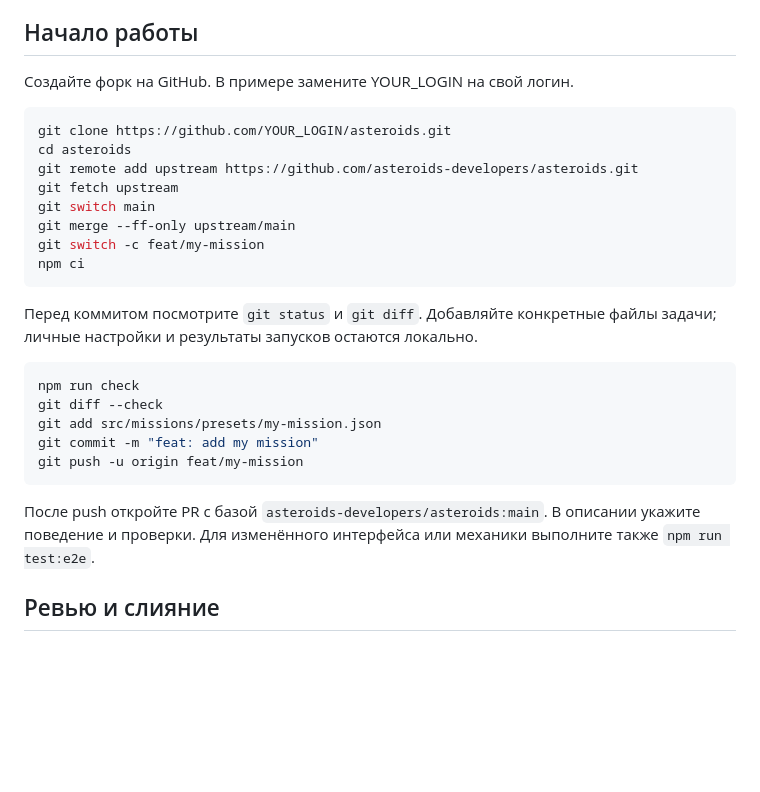
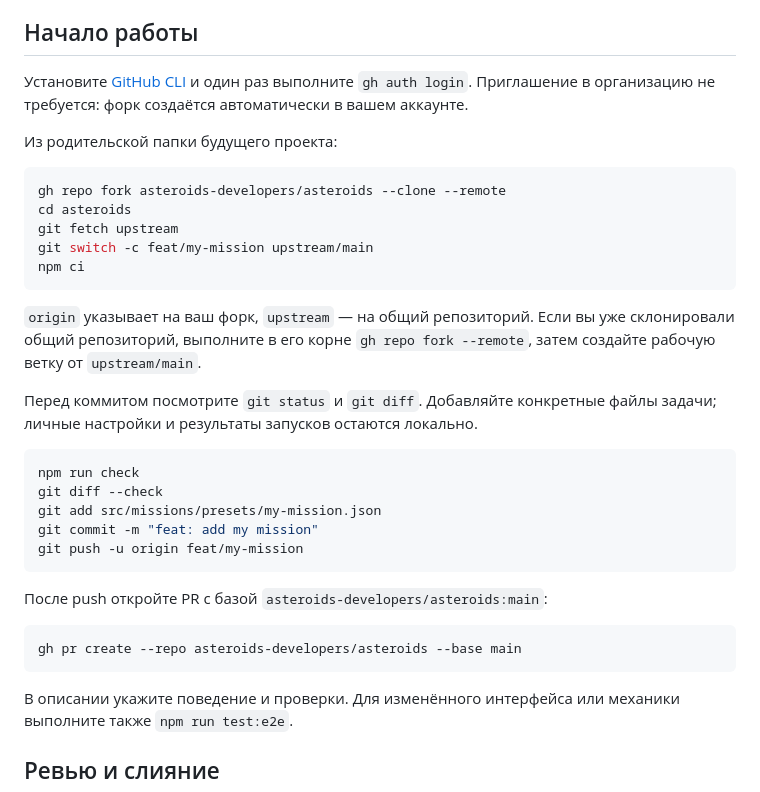
Before and after one commit to 4moor/asteroids, a Markdown page: CONTRIBUTING.md, the part around the change. Rendered like a GitHub page; blank space fills up the shorter version.

````diff
--- a/CONTRIBUTING.md
+++ b/CONTRIBUTING.md
@@ -6,18 +6,23 @@
 
 ## Начало работы
 
-Создайте форк на GitHub. В примере замените YOUR_LOGIN на свой логин.
+Установите [GitHub CLI](https://cli.github.com/) и один раз выполните
+`gh auth login`. Приглашение в организацию не требуется: форк создаётся
+автоматически в вашем аккаунте.
+
+Из родительской папки будущего проекта:
 
 ```sh
-git clone https://github.com/YOUR_LOGIN/asteroids.git
+gh repo fork asteroids-developers/asteroids --clone --remote
 cd asteroids
-git remote add upstream https://github.com/asteroids-developers/asteroids.git
 git fetch upstream
-git switch main
-git merge --ff-only upstream/main
-git switch -c feat/my-mission
+git switch -c feat/my-mission upstream/main
 npm ci
 ```
+
+`origin` указывает на ваш форк, `upstream` — на общий репозиторий.
+Если вы уже склонировали общий репозиторий, выполните в его корне
+`gh repo fork --remote`, затем создайте рабочую ветку от `upstream/main`.
 
 Перед коммитом посмотрите `git status` и `git diff`.
 Добавляйте конкретные файлы задачи; личные настройки и результаты запусков
@@ -31,7 +36,12 @@ git commit -m "feat: add my mission"
 git push -u origin feat/my-mission
 ```
 
-После push откройте PR с базой `asteroids-developers/asteroids:main`.
+После push откройте PR с базой `asteroids-developers/asteroids:main`:
+
+```sh
+gh pr create --repo asteroids-developers/asteroids --base main
+```
+
 В описании укажите поведение и проверки. Для изменённого интерфейса или
 механики выполните также `npm run test:e2e`.
 
````
Also changed, not shown: README.md (+32 -3 lines).
